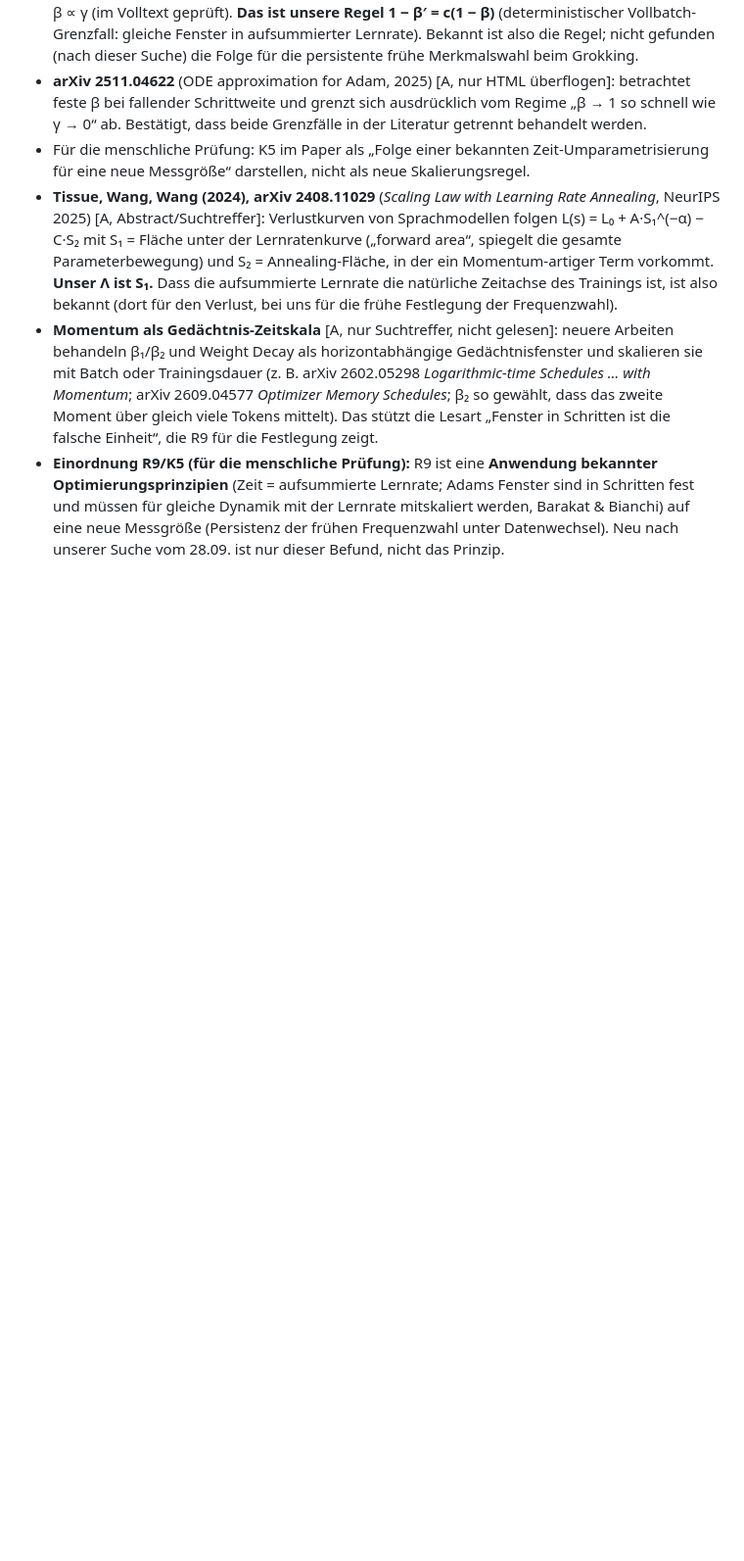
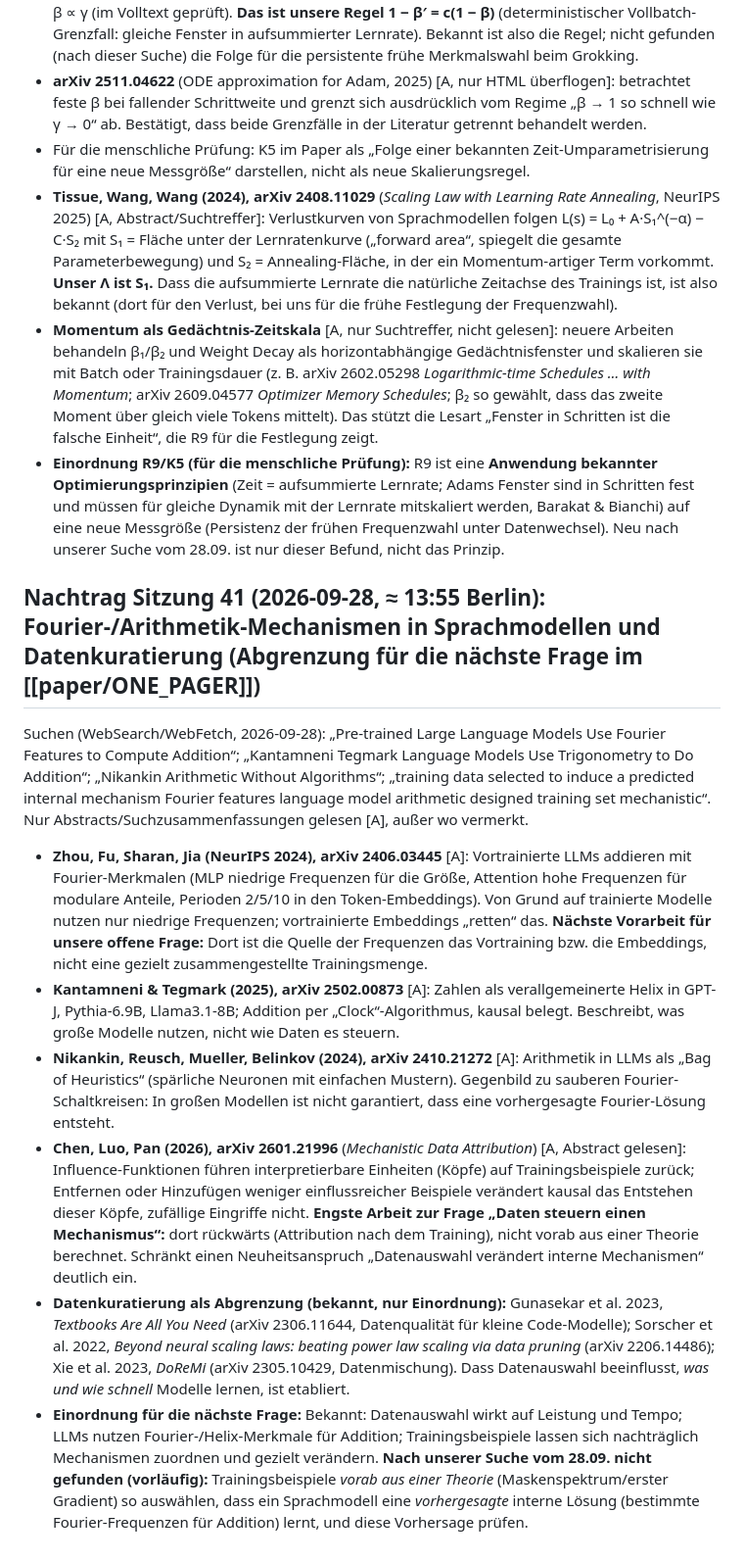
Before and after one commit to HenrikBrehm/GROKVERSE-Wissenschaft, a Markdown page: lab/paper/related_work.md, the part around the change. Shown at 98% size. GitHub-like rendering; blank space fills up the shorter version.

Commit message:
docs(lab): ONE_PAGER revised after independent check; related_work LLM Fourier + data curation

```diff
--- a/lab/paper/related_work.md
+++ b/lab/paper/related_work.md
@@ -602,3 +602,13 @@ Suchen (WebFetch/WebSearch, 2026-09-28): Volltext Malladi et al. (HTML-Fassung,
 - **Tissue, Wang, Wang (2024), arXiv 2408.11029** (*Scaling Law with Learning Rate Annealing*, NeurIPS 2025) [A, Abstract/Suchtreffer]: Verlustkurven von Sprachmodellen folgen L(s) = L₀ + A·S₁^(−α) − C·S₂ mit S₁ = Fläche unter der Lernratenkurve („forward area“, spiegelt die gesamte Parameterbewegung) und S₂ = Annealing-Fläche, in der ein Momentum-artiger Term vorkommt. **Unser Λ ist S₁.** Dass die aufsummierte Lernrate die natürliche Zeitachse des Trainings ist, ist also bekannt (dort für den Verlust, bei uns für die frühe Festlegung der Frequenzwahl).
 - **Momentum als Gedächtnis-Zeitskala** [A, nur Suchtreffer, nicht gelesen]: neuere Arbeiten behandeln β₁/β₂ und Weight Decay als horizontabhängige Gedächtnisfenster und skalieren sie mit Batch oder Trainingsdauer (z. B. arXiv 2602.05298 *Logarithmic-time Schedules … with Momentum*; arXiv 2609.04577 *Optimizer Memory Schedules*; β₂ so gewählt, dass das zweite Moment über gleich viele Tokens mittelt). Das stützt die Lesart „Fenster in Schritten ist die falsche Einheit“, die R9 für die Festlegung zeigt.
 - **Einordnung R9/K5 (für die menschliche Prüfung):** R9 ist eine **Anwendung bekannter Optimierungsprinzipien** (Zeit = aufsummierte Lernrate; Adams Fenster sind in Schritten fest und müssen für gleiche Dynamik mit der Lernrate mitskaliert werden, Barakat & Bianchi) auf eine neue Messgröße (Persistenz der frühen Frequenzwahl unter Datenwechsel). Neu nach unserer Suche vom 28.09. ist nur dieser Befund, nicht das Prinzip.
+
+## Nachtrag Sitzung 41 (2026-09-28, ≈ 13:55 Berlin): Fourier-/Arithmetik-Mechanismen in Sprachmodellen und Datenkuratierung (Abgrenzung für die nächste Frage im [[paper/ONE_PAGER]])
+
+Suchen (WebSearch/WebFetch, 2026-09-28): „Pre-trained Large Language Models Use Fourier Features to Compute Addition“; „Kantamneni Tegmark Language Models Use Trigonometry to Do Addition“; „Nikankin Arithmetic Without Algorithms“; „training data selected to induce a predicted internal mechanism Fourier features language model arithmetic designed training set mechanistic“. Nur Abstracts/Suchzusammenfassungen gelesen [A], außer wo vermerkt.
+- **Zhou, Fu, Sharan, Jia (NeurIPS 2024), arXiv 2406.03445** [A]: Vortrainierte LLMs addieren mit Fourier-Merkmalen (MLP niedrige Frequenzen für die Größe, Attention hohe Frequenzen für modulare Anteile, Perioden 2/5/10 in den Token-Embeddings). Von Grund auf trainierte Modelle nutzen nur niedrige Frequenzen; vortrainierte Embeddings „retten“ das. **Nächste Vorarbeit für unsere offene Frage:** Dort ist die Quelle der Frequenzen das Vortraining bzw. die Embeddings, nicht eine gezielt zusammengestellte Trainingsmenge.
+- **Kantamneni & Tegmark (2025), arXiv 2502.00873** [A]: Zahlen als verallgemeinerte Helix in GPT-J, Pythia-6.9B, Llama3.1-8B; Addition per „Clock“-Algorithmus, kausal belegt. Beschreibt, was große Modelle nutzen, nicht wie Daten es steuern.
+- **Nikankin, Reusch, Mueller, Belinkov (2024), arXiv 2410.21272** [A]: Arithmetik in LLMs als „Bag of Heuristics“ (spärliche Neuronen mit einfachen Mustern). Gegenbild zu sauberen Fourier-Schaltkreisen: In großen Modellen ist nicht garantiert, dass eine vorhergesagte Fourier-Lösung entsteht.
+- **Chen, Luo, Pan (2026), arXiv 2601.21996** (*Mechanistic Data Attribution*) [A, Abstract gelesen]: Influence-Funktionen führen interpretierbare Einheiten (Köpfe) auf Trainingsbeispiele zurück; Entfernen oder Hinzufügen weniger einflussreicher Beispiele verändert kausal das Entstehen dieser Köpfe, zufällige Eingriffe nicht. **Engste Arbeit zur Frage „Daten steuern einen Mechanismus“:** dort rückwärts (Attribution nach dem Training), nicht vorab aus einer Theorie berechnet. Schränkt einen Neuheitsanspruch „Datenauswahl verändert interne Mechanismen“ deutlich ein.
+- **Datenkuratierung als Abgrenzung (bekannt, nur Einordnung):** Gunasekar et al. 2023, *Textbooks Are All You Need* (arXiv 2306.11644, Datenqualität für kleine Code-Modelle); Sorscher et al. 2022, *Beyond neural scaling laws: beating power law scaling via data pruning* (arXiv 2206.14486); Xie et al. 2023, *DoReMi* (arXiv 2305.10429, Datenmischung). Dass Datenauswahl beeinflusst, *was und wie schnell* Modelle lernen, ist etabliert.
+- **Einordnung für die nächste Frage:** Bekannt: Datenauswahl wirkt auf Leistung und Tempo; LLMs nutzen Fourier-/Helix-Merkmale für Addition; Trainingsbeispiele lassen sich nachträglich Mechanismen zuordnen und gezielt verändern. **Nach unserer Suche vom 28.09. nicht gefunden (vorläufig):** Trainingsbeispiele *vorab aus einer Theorie* (Maskenspektrum/erster Gradient) so auswählen, dass ein Sprachmodell eine *vorhergesagte* interne Lösung (bestimmte Fourier-Frequenzen für Addition) lernt, und diese Vorhersage prüfen.
```
Also changed, not shown: lab/paper/ONE_PAGER.md (+13 -13 lines), lab/paper/STATUS.md (+1 -0 lines).
